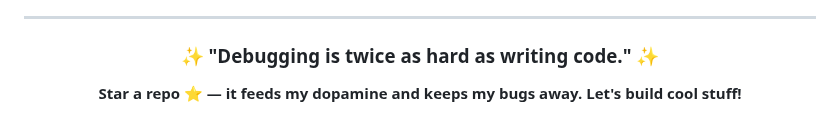
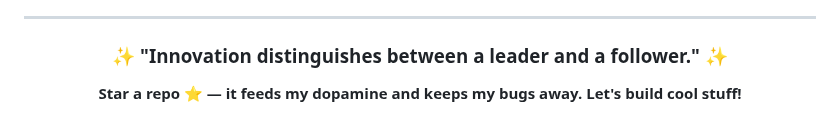
Before and after one commit to UttamUpadhyay/UttamUpadhyay, a Markdown page: README.md, the part around the change. Rendered like a GitHub page.

Commit message:
Update daily quote

```diff
--- a/README.md
+++ b/README.md
@@ -89,7 +89,7 @@ I believe in continuous learning and growth. My repositories showcase my progres
 
 <div align="center">
 
-### ✨ "Debugging is twice as hard as writing code." ✨
+### ✨ "Innovation distinguishes between a leader and a follower." ✨
 
 **Star a repo ⭐ — it feeds my dopamine and keeps my bugs away. Let's build cool stuff!**
 
```
